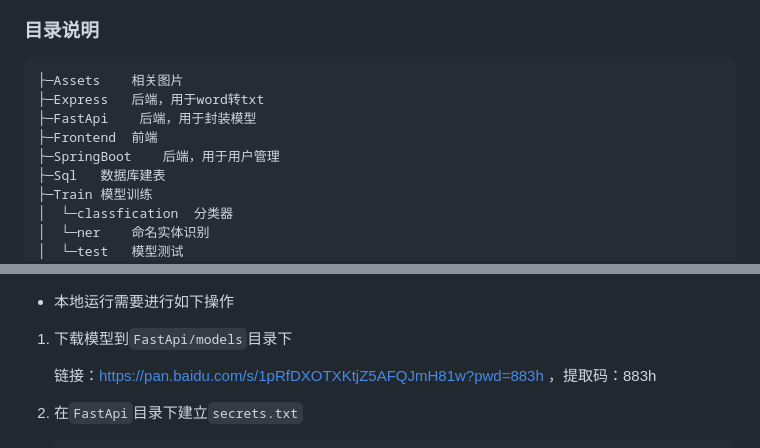
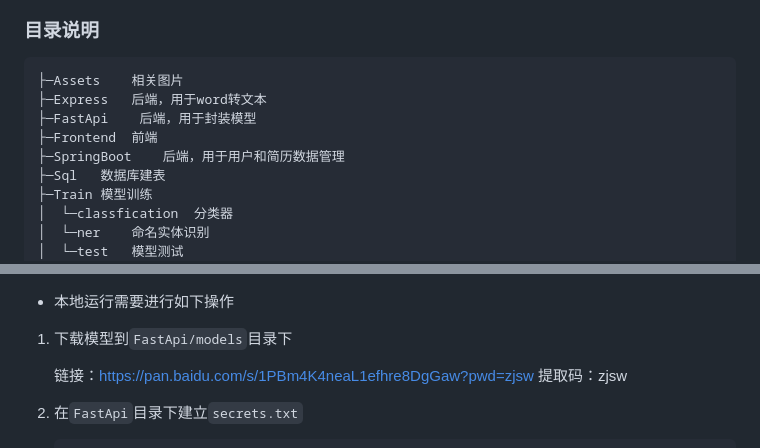
Before and after one commit to teash1rt/resume-analysis-system, a Markdown page: README.md, 2 parts joined by grey strips. Rendered like a GitHub page.

Commit message:
docs: 更新模型下载链接

````diff
--- a/README.md
+++ b/README.md
@@ -6,10 +6,10 @@
 
 ```
 ├─Assets	相关图片
-├─Express	后端，用于word转txt
+├─Express	后端，用于word转文本
 ├─FastApi	 后端，用于封装模型
 ├─Frontend	前端
-├─SpringBoot	后端，用于用户管理
+├─SpringBoot	后端，用于用户和简历数据管理
 ├─Sql	数据库建表
 ├─Train	模型训练
 │  └─classfication	分类器
@@ -52,7 +52,7 @@ python script.py
 
 1. 下载模型到`FastApi/models`目录下
 
-   链接：https://pan.baidu.com/s/1pRfDXOTXKtjZ5AFQJmH81w?pwd=883h ，提取码：883h
+   链接：https://pan.baidu.com/s/1PBm4K4neaL1efhre8DgGaw?pwd=zjsw 提取码：zjsw
 
 2. 在`FastApi`目录下建立`secrets.txt`
 
````
